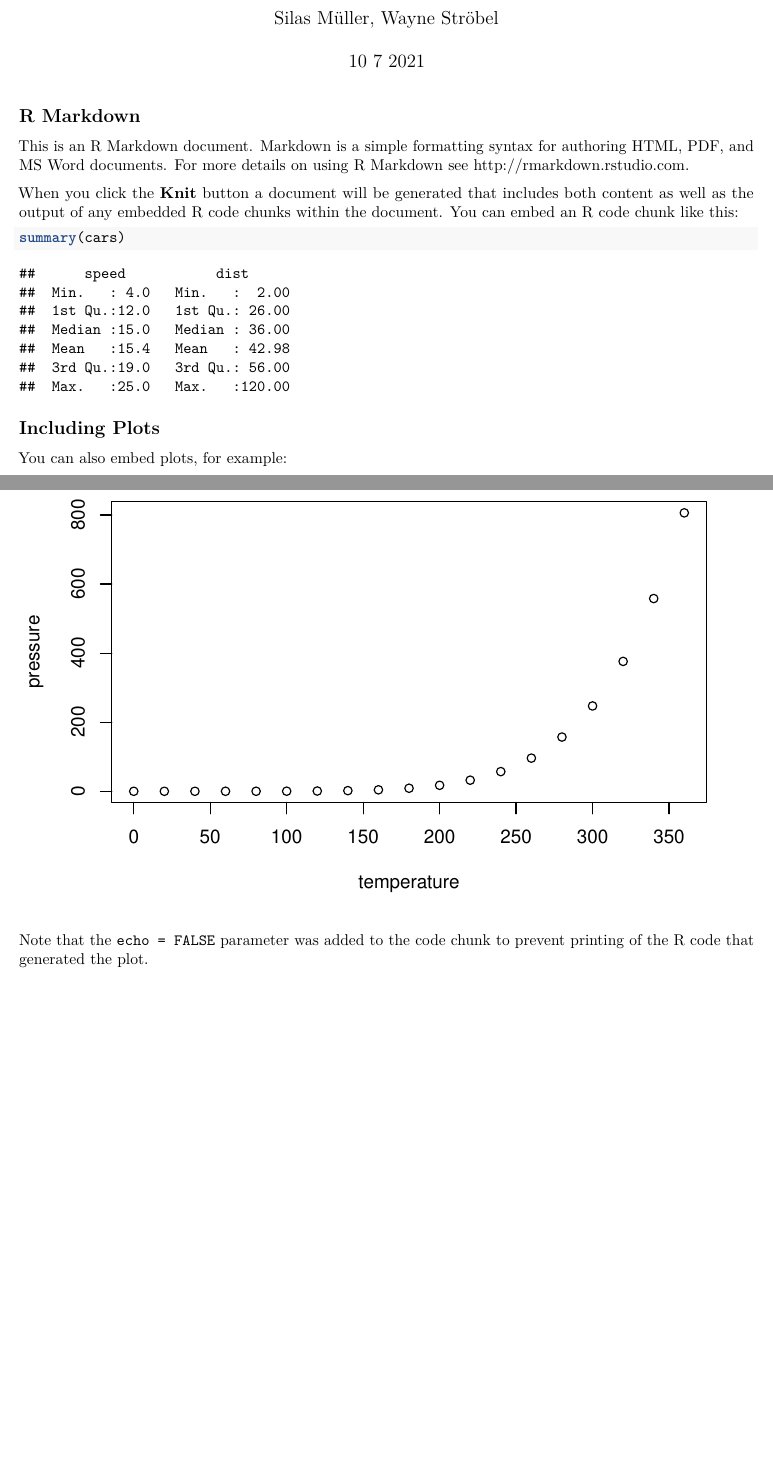
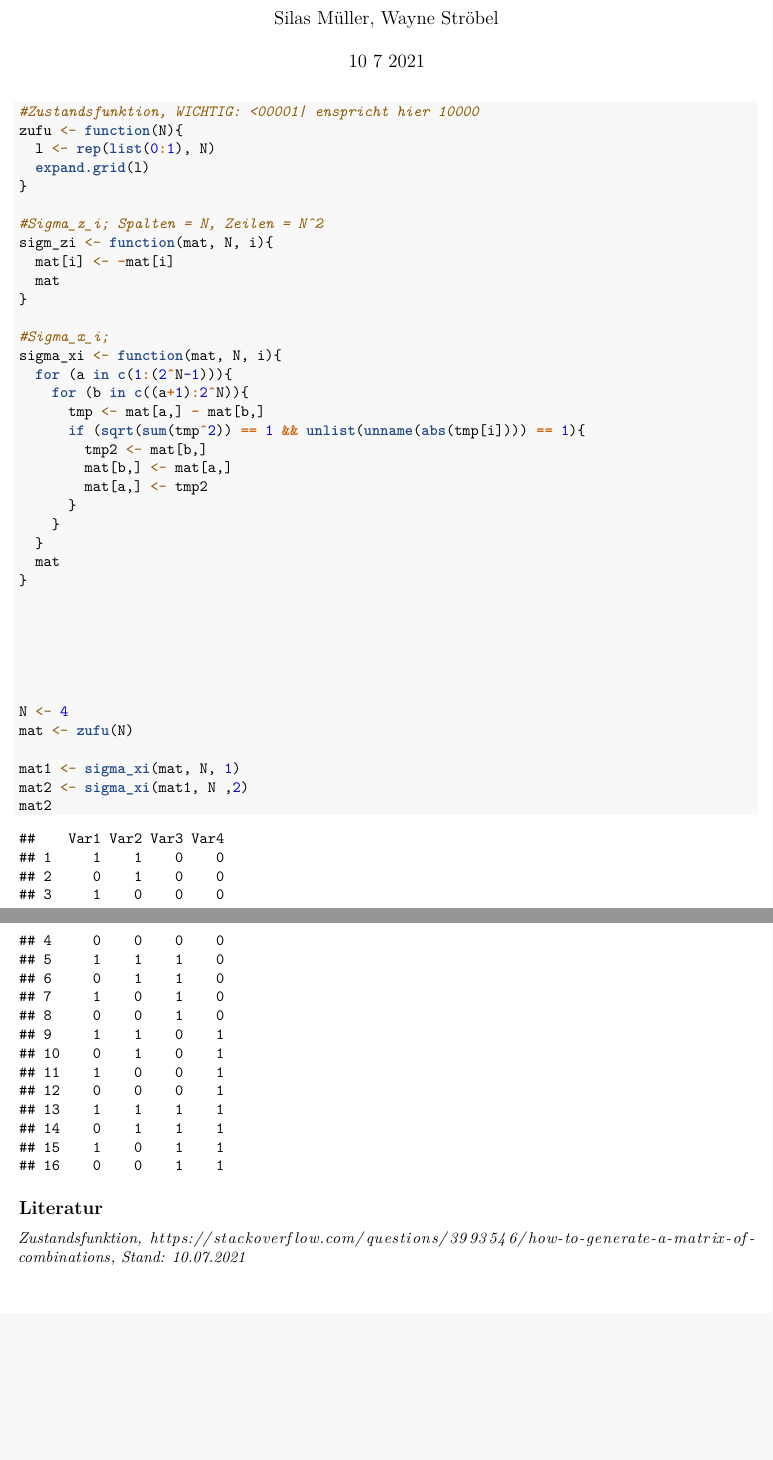
Before and after one commit to WayStro/Computerphysik, an R Markdown document (Blatt6/Quanten_Isingmodell.Rmd): two parts of pages 1 and 2 of 2, joined at a grey line, cut so that both start at the same text, the shorter picture padded with empty space. Rendered offline with R 4.5, knitr and Pandoc, then LaTeX, with nearby package versions.

Commit message:
Einige traurige Versuche

````diff
--- a/Blatt6/Quanten_Isingmodell.Rmd
+++ b/Blatt6/Quanten_Isingmodell.Rmd
@@ -9,22 +11,49 @@ output: pdf_document
 knitr::opts_chunk$set(echo = TRUE)
 ```
 
-## R Markdown
 
-This is an R Markdown document. Markdown is a simple formatting syntax for authoring HTML, PDF, and MS Word documents. For more details on using R Markdown see <http://rmarkdown.rstudio.com>.
 
-When you click the **Knit** button a document will be generated that includes both content as well as the output of any embedded R code chunks within the document. You can embed an R code chunk like this:
+```{r}
+#Zustandsfunktion, WICHTIG: <00001| enspricht hier 10000
+zufu <- function(N){
+  l <- rep(list(0:1), N)
+  expand.grid(l)
+}
 
-```{r cars}
-summary(cars)
+#Sigma_z_i; Spalten = N, Zeilen = N^2
+sigm_zi <- function(mat, N, i){
+  mat[i] <- -mat[i]
+  mat
+}
+
+#Sigma_x_i;
+sigma_xi <- function(mat, N, i){
+  for (a in c(1:(2^N-1))){
+    for (b in c((a+1):2^N)){
+      tmp <- mat[a,] - mat[b,]
+      if (sqrt(sum(tmp^2)) == 1 && unlist(unname(abs(tmp[i]))) == 1){
+        tmp2 <- mat[b,]
+        mat[b,] <- mat[a,]
+        mat[a,] <- tmp2
+      }
+    }
+  }
+  mat
+}
+
+
+
+
+
+
+N <- 4
+mat <- zufu(N)
+
+mat1 <- sigma_xi(mat, N, 1)
+mat2 <- sigma_xi(mat1, N ,2)
+mat2
 ```
 
-## Including Plots
 
-You can also embed plots, for example:
 
-```{r pressure, echo=FALSE}
-plot(pressure)
-```
 
-Note that the `echo = FALSE` parameter was added to the code chunk to prevent printing of the R code that generated the plot.
````
Also changed, not shown: Blatt6/Schreib.Rmd (renamed from Schreib.Rmd), Blatt6/Quanten_Isingmodell.Rmd (12 more changed lines).
